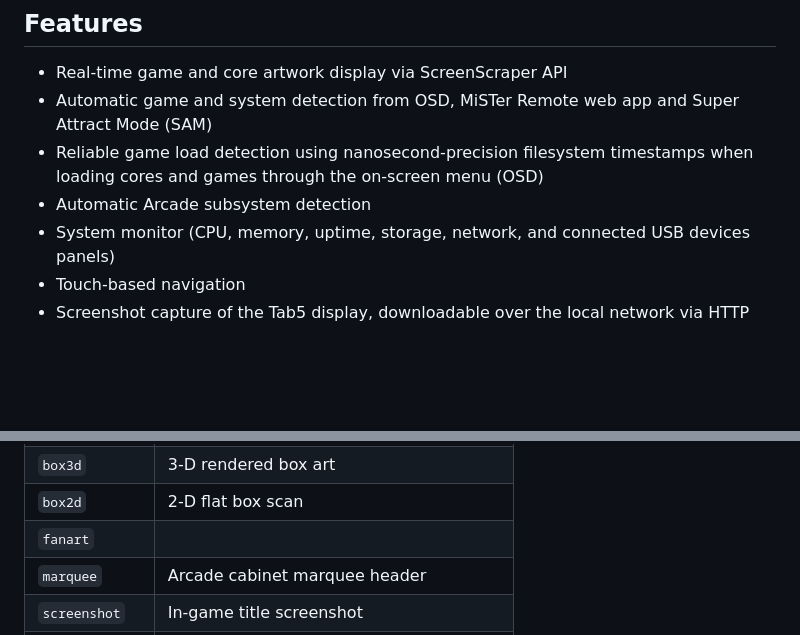
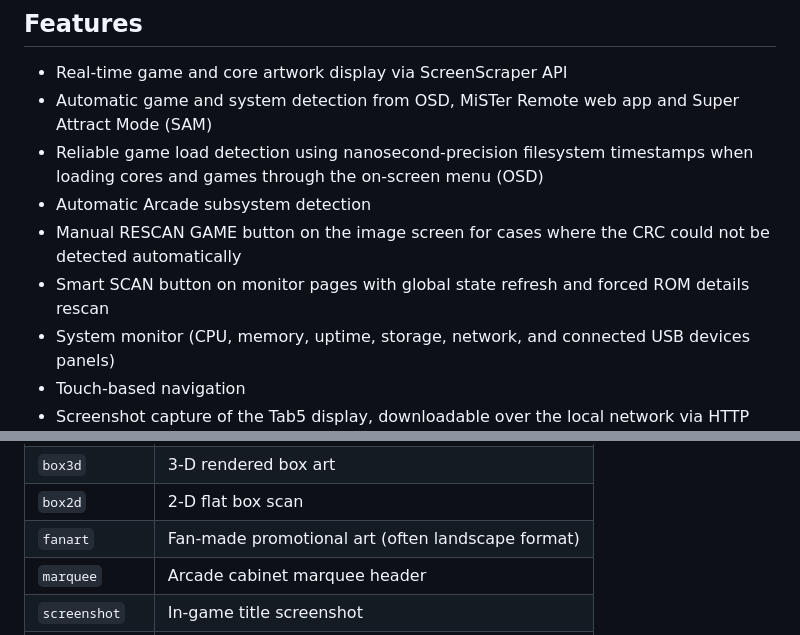
Before and after one commit to chipster6502/MiSTer_monitor, a Markdown page: README.md, 2 parts joined by grey strips. Rendered like a GitHub page; blank space fills up the shorter version.

```diff
--- a/README.md
+++ b/README.md
@@ -10,6 +10,8 @@ information, storage status, and network details in real time.
 - Automatic game and system detection from OSD, MiSTer Remote web app and Super Attract Mode (SAM)
 - Reliable game load detection using nanosecond-precision filesystem timestamps when loading cores and games through the on-screen menu (OSD)
 - Automatic Arcade subsystem detection
+- Manual RESCAN GAME button on the image screen for cases where the CRC could not be detected automatically
+- Smart SCAN button on monitor pages with global state refresh and forced ROM details rescan
 - System monitor (CPU, memory, uptime, storage, network, and connected USB devices panels)
 - Touch-based navigation
 - Screenshot capture of the Tab5 display, downloadable over the local network via HTTP
@@ -194,7 +198,7 @@ download succeeds. Available tokens:
 | `wheel` | Plain/transparent background logo wheel |
 | `box3d` | 3-D rendered box art |
 | `box2d` | 2-D flat box scan |
-| `fanart` |
+| `fanart` | Fan-made promotional art (often landscape format) |
 | `marquee` | Arcade cabinet marquee header |
 | `screenshot` | In-game title screenshot |
 | `photo` | Real photograph of hardware or cartridge |
```
Also changed, not shown: other parts of README.md (+17 -11 lines).
